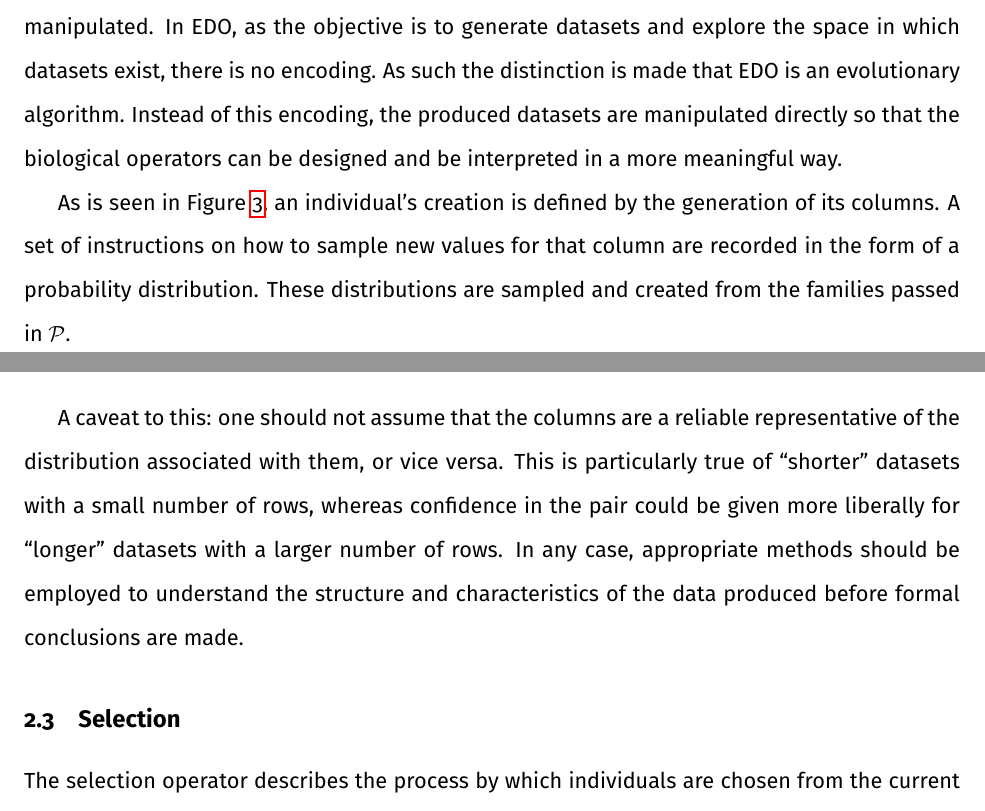
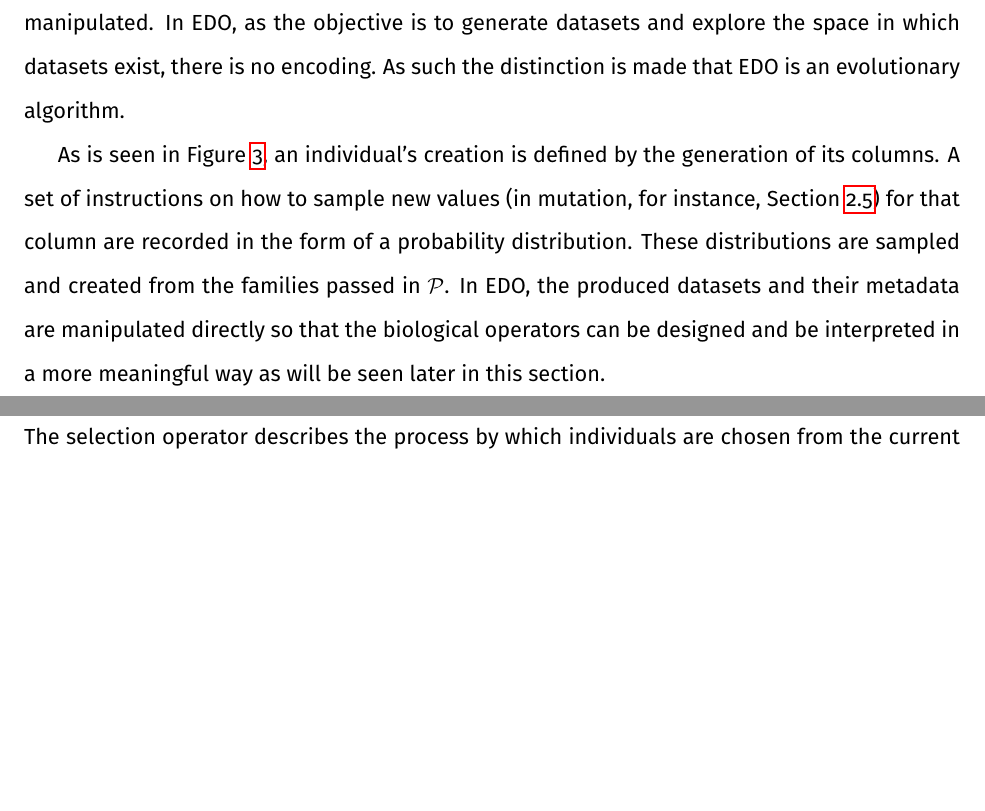
Before and after one commit to daffidwilde/edo-paper, a LaTeX paper (main.tex, which reads sections/algorithm/individuals.tex): two parts of pages 8 and 9 of 18 before the commit and two parts of pages 8 and 10 of 18 after it, joined at a grey line, cut so that both start at the same text, the shorter picture padded with empty space. Compiled offline with pdfLaTeX; a LaTeX package or settings file that is missing is left out.

Commit message:
Signposting and rewording in individuals.

```diff
--- a/sections/algorithm/individuals.tex
+++ b/sections/algorithm/individuals.tex
@@ -6,26 +6,18 @@ genetic algorithm, an individual is a solution encoded as a bit string of,
 typically, fixed length and treated as a chromosome-like object to be
 manipulated. In EDO, as the objective is to generate datasets and explore the
 space in which datasets exist, there is no encoding. As such the distinction is
-made that EDO is an evolutionary algorithm. Instead of this encoding, the
-produced datasets are manipulated directly so that the biological operators can
-be designed and be interpreted in a more meaningful way.
+made that EDO is an evolutionary algorithm.
 
-As is seen in Figure~\ref{figure:individual}, an individual's creation
-is defined by the generation of its columns. A set of instructions on how to
-sample new values for that column are recorded in the form of a probability
-distribution. These distributions are sampled and created from the families
-passed in \(\mathcal{P}\).
+As is seen in Figure~\ref{figure:individual}, an individual's creation is
+defined by the generation of its columns. A set of instructions on how to sample
+new values (in mutation, for instance, Section~\ref{subsection:mutation}) for
+that column are recorded in the form of a probability distribution. These
+distributions are sampled and created from the families passed in
+\(\mathcal{P}\). In EDO, the produced datasets and their metadata are
+manipulated directly so that the biological operators can be designed and be
+interpreted in a more meaningful way as will be seen later in this section.
 
 \inputtikz{individual}{%
     An example of how an individual is first created.
 }
-
-A caveat to this: one should not assume that the columns are a reliable
-representative of the distribution associated with them, or vice versa. This is
-particularly true of ``shorter'' datasets with a small number of rows, whereas
-confidence in the pair could be given more liberally for ``longer'' datasets
-with a larger number of rows. In any case, appropriate methods should be
-employed to understand the structure and characteristics of the data produced
-before formal conclusions are made.
-
 \input{tex/algorithms/individual.tex}
```
Also changed, not shown: sections/algorithm/crossover.tex (+3 -1 lines), sections/algorithm/mutation.tex (+1 -1 lines), main.pdf.
